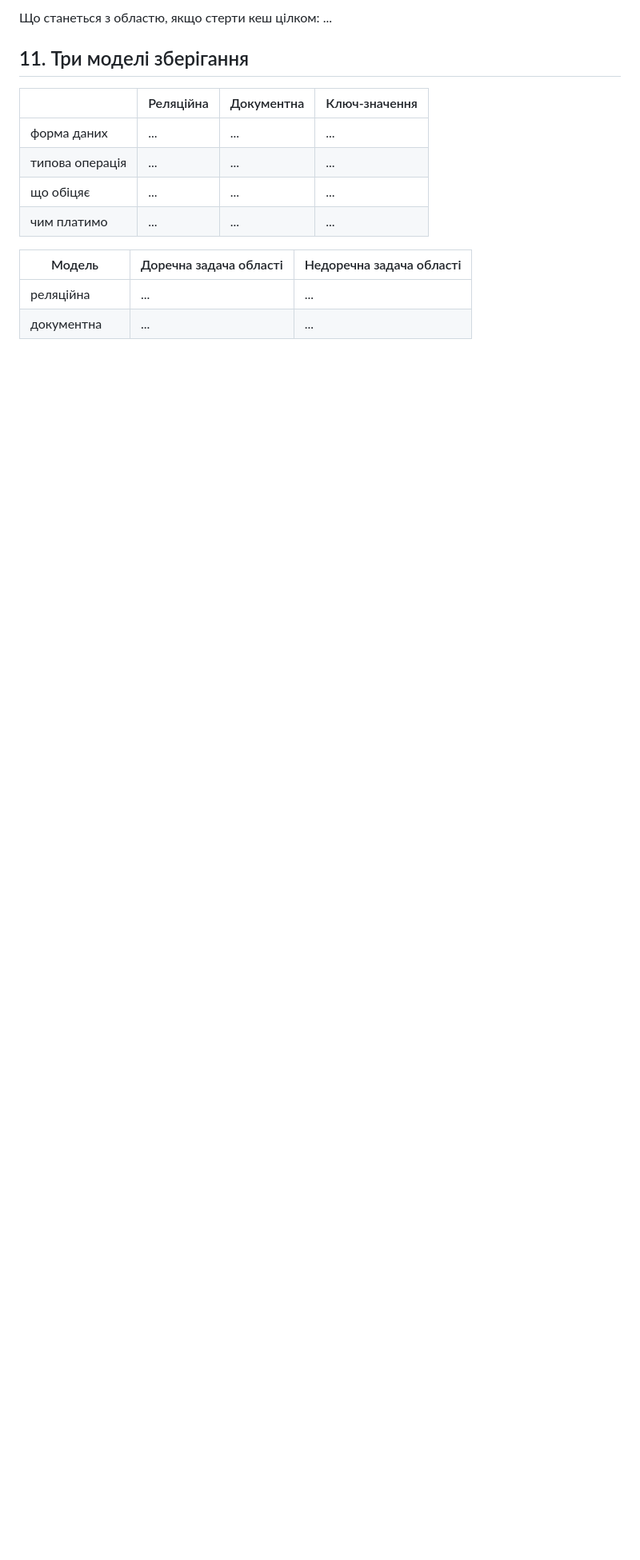
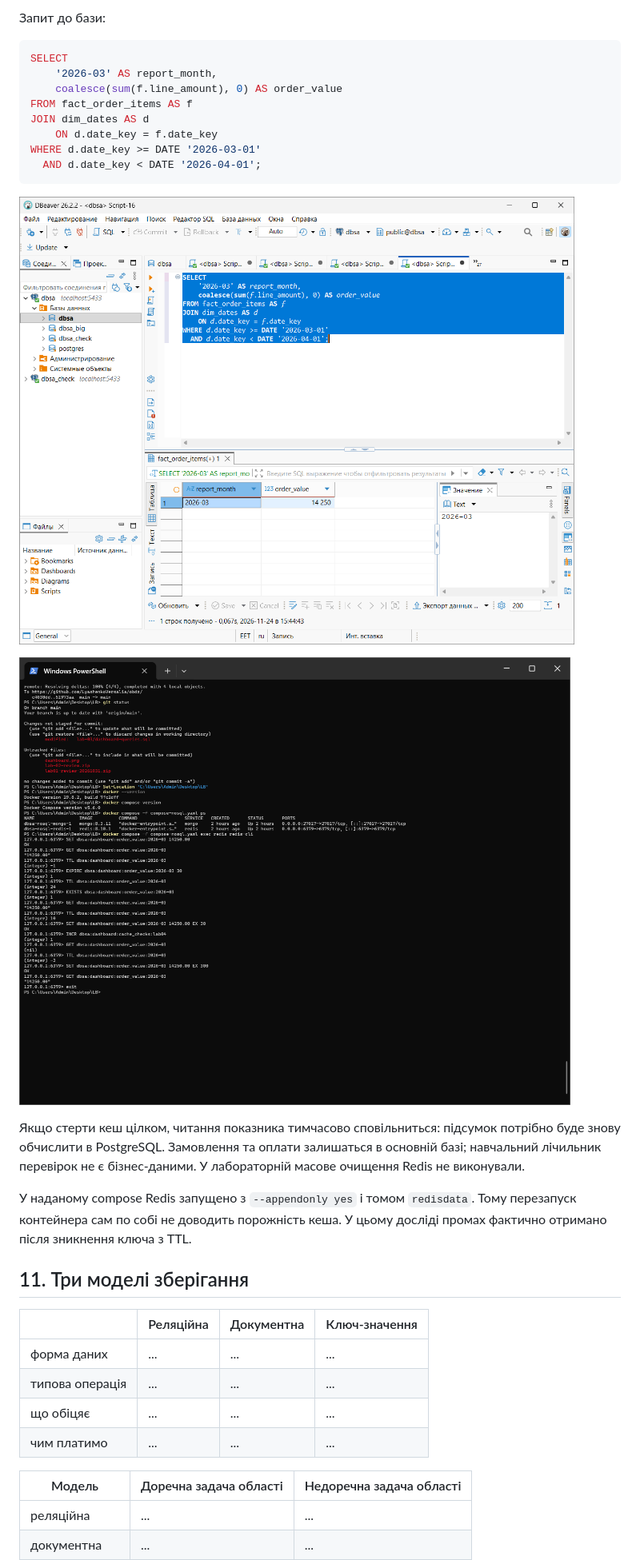
Before and after one commit to LyashenkoVersalia/obdz, a Markdown page: lab-04/README.md, the part around one of its changes. Shown at 80% size. Drawn GitHub-style; pictures changed too: lab-04/screenshots/redis-cache-hit.png (added), lab-04/screenshots/redis-postgres-source.png (added); blank space fills up the shorter version.

Commit message:
Document Redis TTL and cache-aside verification

````diff
--- a/lab-04/README.md
+++ b/lab-04/README.md
@@ -826,5 +875,29 @@ db.orders.countDocuments()
 
-Що станеться з областю, якщо стерти кеш цілком: ...
+Запит до бази:
+
+```sql
+SELECT
+    '2026-03' AS report_month,
+    coalesce(sum(f.line_amount), 0) AS order_value
+FROM fact_order_items AS f
+JOIN dim_dates AS d
+    ON d.date_key = f.date_key
+WHERE d.date_key >= DATE '2026-03-01'
+  AND d.date_key < DATE '2026-04-01';
+```
+
+![Повторне обчислення показника у PostgreSQL](screenshots/redis-postgres-source.png)
+
+![Запис на 300 секунд і наступне попадання в кеш](screenshots/redis-cache-hit.png)
+
+Якщо стерти кеш цілком, читання показника тимчасово сповільниться:
+підсумок потрібно буде знову обчислити в PostgreSQL. Замовлення та оплати
+залишаться в основній базі; навчальний лічильник перевірок не є бізнес-даними.
+У лабораторній масове очищення Redis не виконували.
+
+У наданому compose Redis запущено з `--appendonly yes` і томом `redisdata`.
+Тому перезапуск контейнера сам по собі не доводить порожність кеша.
+У цьому досліді промах фактично отримано після зникнення ключа з TTL.
 
 ## 11. Три моделі зберігання
 
````
Also changed, not shown: other parts of lab-04/README.md (+71 -22 lines), lab-04/screenshots/redis-expiration.png (added), 2 other files.
